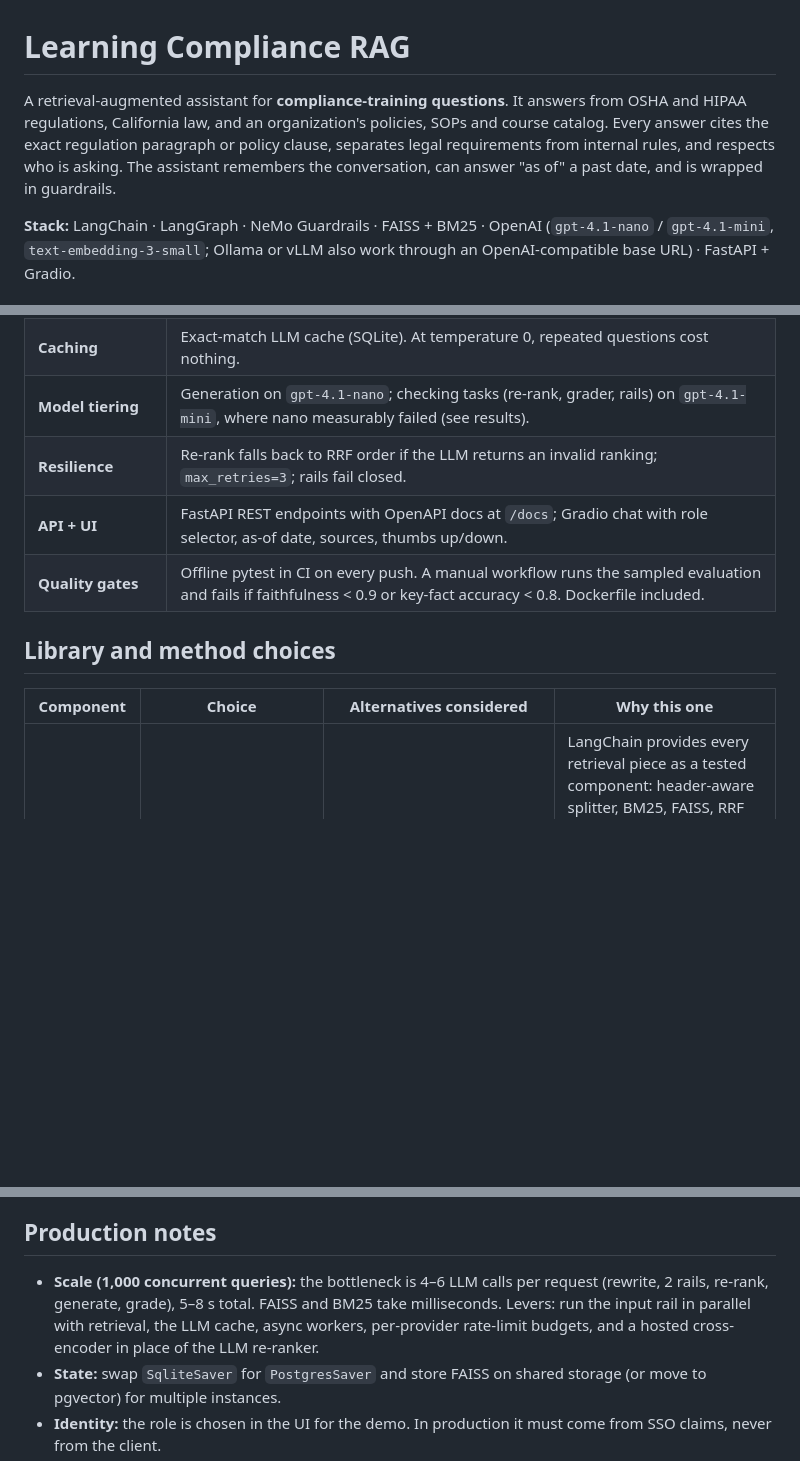
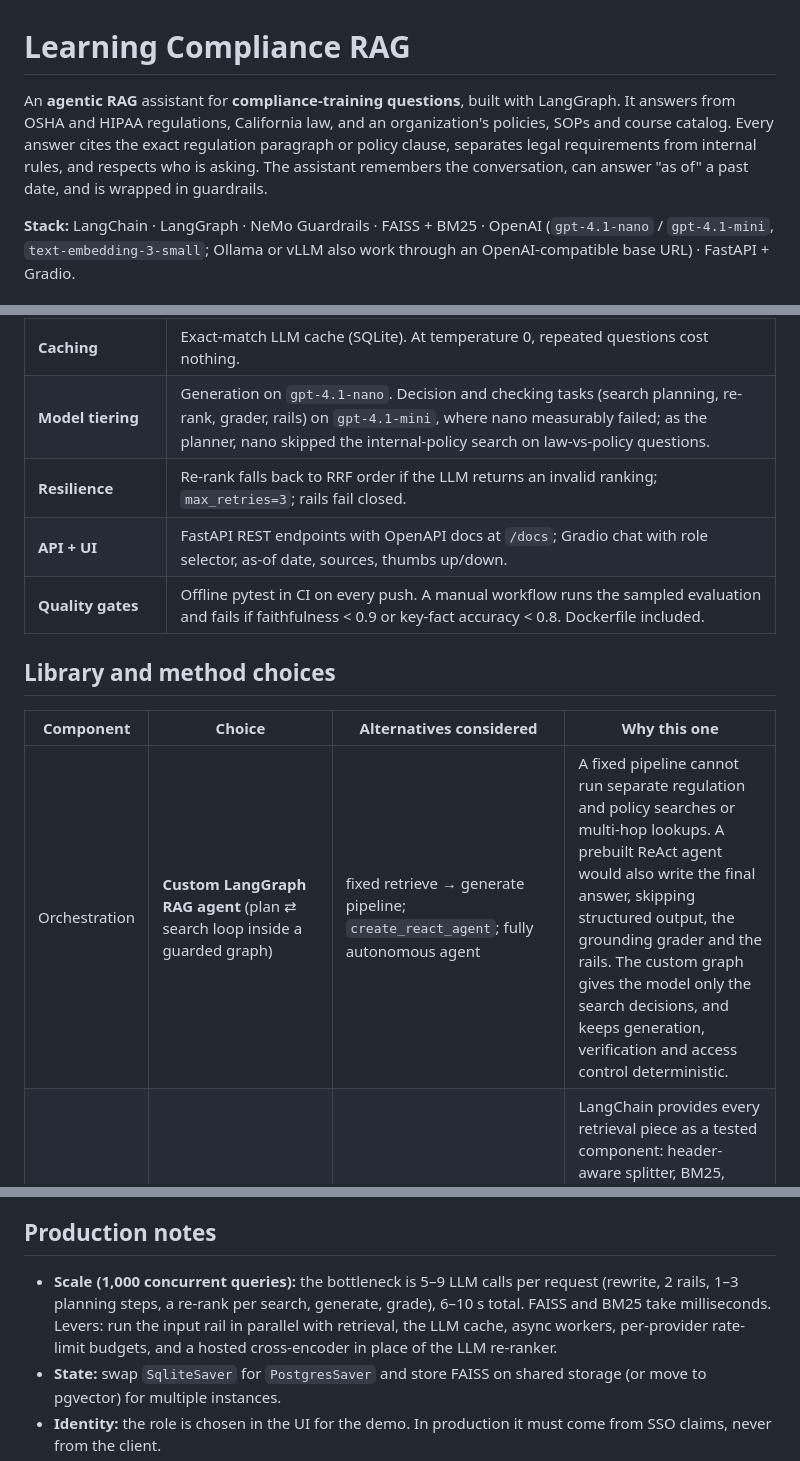
Before and after one commit to praveeniitm/learning-compliance-rag, a Markdown page: README.md, 3 parts joined by grey strips. Rendered like a GitHub page; blank space fills up the shorter version.

```diff
--- a/README.md
+++ b/README.md
@@ -1,6 +1,6 @@
 # Learning Compliance RAG
 
-A retrieval-augmented assistant for **compliance-training questions**. It answers from OSHA and HIPAA regulations, California law, and an organization's policies, SOPs and course catalog. Every answer cites the exact regulation paragraph or policy clause, separates legal requirements from internal rules, and respects who is asking. The assistant remembers the conversation, can answer "as of" a past date, and is wrapped in guardrails.
+An **agentic RAG** assistant for **compliance-training questions**, built with LangGraph. It answers from OSHA and HIPAA regulations, California law, and an organization's policies, SOPs and course catalog. Every answer cites the exact regulation paragraph or policy clause, separates legal requirements from internal rules, and respects who is asking. The assistant remembers the conversation, can answer "as of" a past date, and is wrapped in guardrails.
 
 **Stack:** LangChain · LangGraph · NeMo Guardrails · FAISS + BM25 · OpenAI (`gpt-4.1-nano` / `gpt-4.1-mini`, `text-embedding-3-small`; Ollama or vLLM also work through an OpenAI-compatible base URL) · FastAPI + Gradio.
 
@@ -64,7 +80,7 @@ every request ─► logs/audit.jsonl (role, question, rewrite, sources, status,
 | **Index freshness** | LangChain Indexing API: content-hashed chunks, only new or changed ones embedded, removed files cleaned up. Adding one document re-embedded 2 chunks and skipped 964. |
 | **Cost and observability** | Per-request token usage and $ cost (`get_usage_metadata_callback`), latency, sources and status in `logs/audit.jsonl`. User feedback goes to `logs/feedback.jsonl`. Set `LANGSMITH_TRACING=true` for full traces (no code change). |
 | **Caching** | Exact-match LLM cache (SQLite). At temperature 0, repeated questions cost nothing. |
-| **Model tiering** | Generation on `gpt-4.1-nano`; checking tasks (re-rank, grader, rails) on `gpt-4.1-mini`, where nano measurably failed (see results). |
+| **Model tiering** | Generation on `gpt-4.1-nano`. Decision and checking tasks (search planning, re-rank, grader, rails) on `gpt-4.1-mini`, where nano measurably failed; as the planner, nano skipped the internal-policy search on law-vs-policy questions. |
 | **Resilience** | Re-rank falls back to RRF order if the LLM returns an invalid ranking; `max_retries=3`; rails fail closed. |
 | **API + UI** | FastAPI REST endpoints with OpenAPI docs at `/docs`; Gradio chat with role selector, as-of date, sources, thumbs up/down. |
 | **Quality gates** | Offline pytest in CI on every push. A manual workflow runs the sampled evaluation and fails if faithfulness < 0.9 or key-fact accuracy < 0.8. Dockerfile included. |
@@ -73,6 +89,7 @@ every request ─► logs/audit.jsonl (role, question, rewrite, sources, status,
 
 | Component | Choice | Alternatives considered | Why this one |
 |---|---|---|---|
+| Orchestration | **Custom LangGraph RAG agent** (plan ⇄ search loop inside a guarded graph) | fixed retrieve → generate pipeline; `create_react_agent`; fully autonomous agent | A fixed pipeline cannot run separate regulation and policy searches or multi-hop lookups. A prebuilt ReAct agent would also write the final answer, skipping structured output, the grounding grader and the rails. The custom graph gives the model only the search decisions, and keeps generation, verification and access control deterministic. |
 | Framework | **LangChain + LangGraph** | LlamaIndex; plain SDK | LangChain provides every retrieval piece as a tested component: header-aware splitter, BM25, FAISS, RRF ensemble, listwise re-ranker and the Indexing API. LangGraph makes the loop, the guardrails and memory an explicit state graph with a built-in checkpointer. A hand-written first version was about 5x more code. |
 | Chunking | **Header-aware split + 320-token cap + contextual header** | fixed windows; semantic chunking | A CFR paragraph "(l)" or policy section "7." is the natural unit of meaning. The header (citation, topic such as "forklift", section, version/SUPERSEDED) fixes the boundary problem: "(iii) ... every three years" doesn't say it is about forklift operators. Semantic chunking adds cost and non-determinism for no gain on structured text. |
 | Embeddings | **text-embedding-3-small** | 3-large (measured); local bge/e5 (earlier iteration) | 3-large improves dense-only recall. In the full pipeline, the re-ranker closes most of the gap at 6.5x lower embedding cost. |
@@ -124,7 +141,7 @@ On the full 61-question set (earlier run), hybrid + re-rank reached R@5 **0.944
 
 ## Production notes
 
-- **Scale (1,000 concurrent queries):** the bottleneck is 4–6 LLM calls per request (rewrite, 2 rails, re-rank, generate, grade), 5–8 s total. FAISS and BM25 take milliseconds. Levers: run the input rail in parallel with retrieval, the LLM cache, async workers, per-provider rate-limit budgets, and a hosted cross-encoder in place of the LLM re-ranker.
+- **Scale (1,000 concurrent queries):** the bottleneck is 5–9 LLM calls per request (rewrite, 2 rails, 1–3 planning steps, a re-rank per search, generate, grade), 6–10 s total. FAISS and BM25 take milliseconds. Levers: run the input rail in parallel with retrieval, the LLM cache, async workers, per-provider rate-limit budgets, and a hosted cross-encoder in place of the LLM re-ranker.
 - **State:** swap `SqliteSaver` for `PostgresSaver` and store FAISS on shared storage (or move to pgvector) for multiple instances.
 - **Identity:** the role is chosen in the UI for the demo. In production it must come from SSO claims, never from the client.
 - **Governance:** `needs_review` answers and 👎 feedback form a review queue. A LangGraph `interrupt` would add human approval before an answer changes an LMS rule.
```
Also changed, not shown: other parts of README.md (+27 -11 lines).
